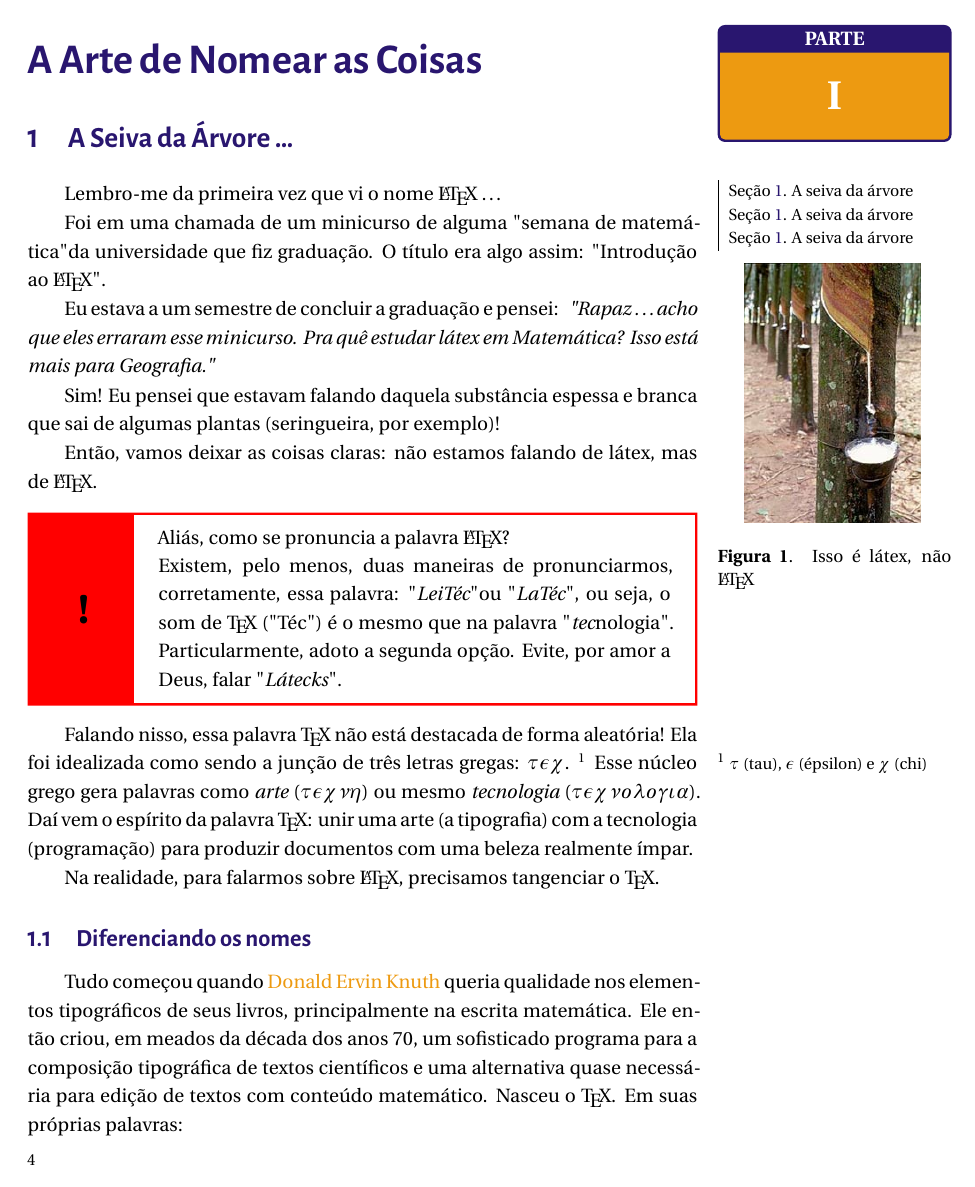
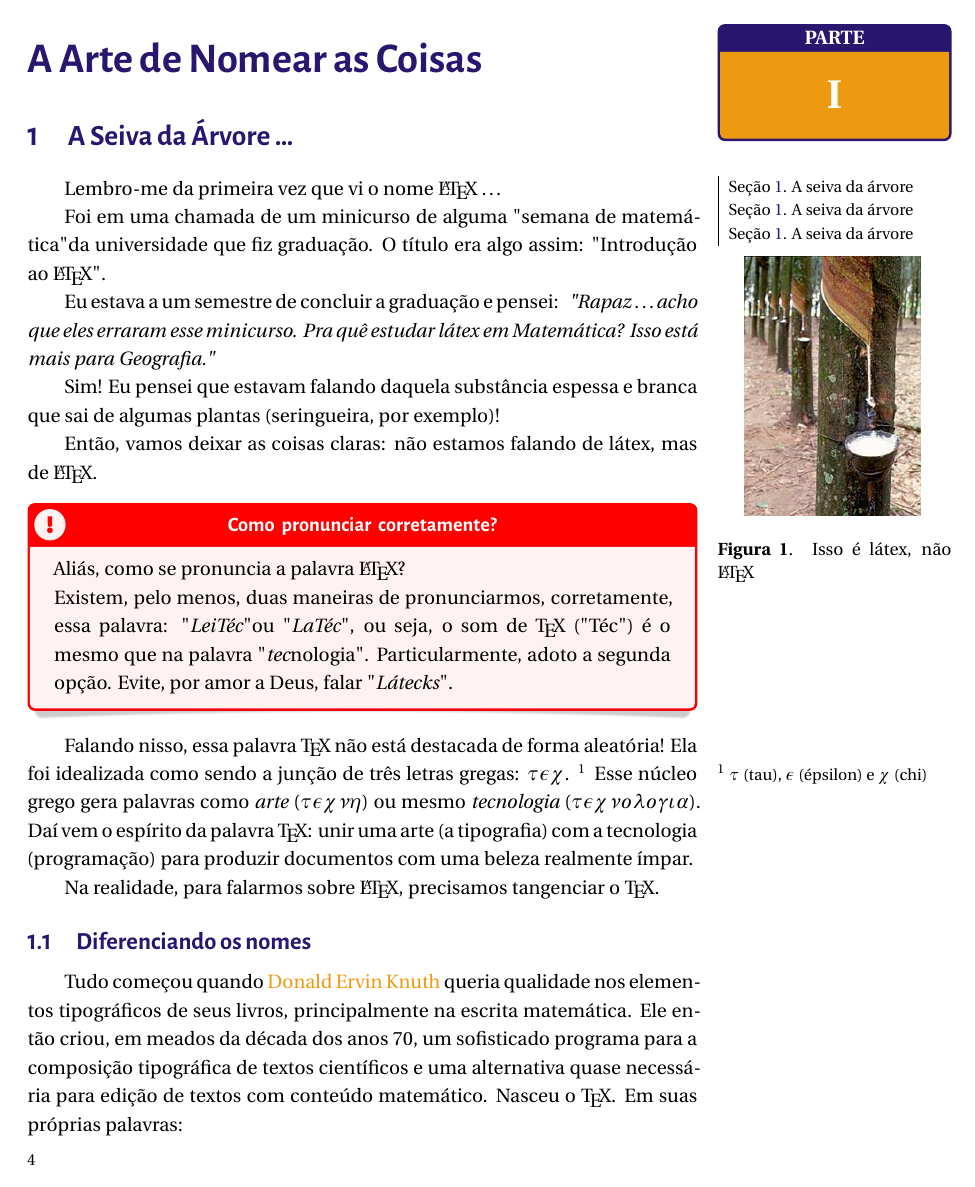
Before and after one commit to icaro-freire/minicurso-EMAT_LaTeX, a LaTeX document (main.tex, which reads minicursoUFRB.cls, tex/01_nomes.tex): page 4 of 7. Compiled offline with XeLaTeX.

Commit message:
seiva: mudança no bloco de código para avisos

```diff
--- a/minicursoUFRB.cls
+++ b/minicursoUFRB.cls
@@ -253,6 +253,64 @@
   after skip=1em
 }
 
+% configurando caixa de avisos arredondada ------------------------------------
+%% icone da explamação
+%%% créditos: manual arara
+
+\newcommand{\exclamacao}[1]{%
+  \begin{scope}[
+    y=0.80pt,
+    x=0.80pt,
+    yscale=-1.000000,
+    xscale=1.000000,
+    inner sep=0pt,
+    outer sep=0pt,
+    shift={([xshift=0.35em, yshift=0.31em]frame.north west)},
+    scale=.11
+  ]
+
+    \path[fill=#1!5] (208.8560,104.4280) .. controls (208.8560,162.1050) and
+      (162.1040,208.8610) .. (104.4270,208.8610) .. controls (46.7500,208.8610) and
+      (0.0000,162.1050) .. (0.0000,104.4280) .. controls (0.0000,46.7540) and
+      (46.7500,0.0000) .. (104.4270,0.0000) .. controls (162.1040,0.0000) and
+      (208.8560,46.7540) .. (208.8560,104.4280) -- cycle;
+
+    \begin{scope}[shift={(-46.415,-45.369)}]
+      \path[fill=#1] (166.3660,93.4020) -- (165.8010,162.0250) --
+        (137.0310,162.0250) -- (135.3300,93.4020) -- cycle;
+      \path[fill=#1] (164.4210,200.6400) .. controls (160.6350,204.3420) and
+        (156.0710,206.1950) .. (150.7290,206.1950) .. controls (145.1560,206.1950) and
+        (140.5820,204.4020) .. (136.9930,200.8000) .. controls (133.3970,197.2110) and
+        (131.6020,192.6350) .. (131.6020,187.0710) .. controls (131.6020,181.6690) and
+        (133.4650,177.0890) .. (137.1910,173.3350) .. controls (140.9190,169.5810) and
+        (145.4270,167.7130) .. (150.7290,167.7130) .. controls (156.0230,167.7130) and
+        (160.5790,169.6260) .. (164.3730,173.4640) .. controls (168.1870,177.2980) and
+        (170.0840,181.8620) .. (170.0840,187.1560) .. controls (170.0880,192.4580) and
+        (168.1950,196.9410) .. (164.4210,200.6400) -- cycle;
+    \end{scope}
+  \end{scope}%
+}
+
+% 1 -> title
+% 2 -> icon description
+\newtcolorbox{atencao}[2]{
+  adjusted title=#1,
+  adjusted title after break={\centering #1 (cont.)},
+  halign title=center,
+  fonttitle=\bfseries\sffamily,
+  enhanced,
+  drop lifted shadow,
+  colback=red!5,
+  colframe=red,
+  breakable,
+  overlay={#2{red}},
+  toptitle=0.2em,
+  bottomtitle=.2em,
+  coltitle=white,
+  before skip=1em,
+  after skip=1.4em
+}
+
 % notas marginais -------------------------------------------------------------
 \newcounter{mynote}%~\thetcbcounter
 \newtcolorbox[use counter=mynote]
--- a/tex/01_nomes.tex
+++ b/tex/01_nomes.tex
@@ -39,14 +39,14 @@ algumas plantas (seringueira, por exemplo)!
 
 Então, vamos deixar as coisas claras: não estamos falando de látex, mas de \LaTeX.
 
-\begin{aviso}
+\begin{atencao}{Como pronunciar corretamente?}{\exclamacao}
   Aliás, como se pronuncia a palavra \LaTeX?\\
   Existem, pelo menos, duas maneiras de pronunciarmos, corretamente, essa palavra:
   "\textit{LeiTéc}" ou "\textit{LaTéc}", ou seja, o som de \TeX{} ("Téc") é o
   mesmo que na palavra "\textit{tec}nologia".
   Particularmente, adoto a segunda opção.
   Evite, por amor a Deus, falar "\textit{Látecks}".
-\end{aviso}
+\end{atencao}
 
 Falando nisso, essa palavra \TeX{} não está destacada de forma aleatória!
 Ela foi idealizada como sendo a junção de três letras gregas: $\tau\epsilon\chi$.
```
Also changed, not shown: tex/01_nomes.tex (4 more changed lines).
